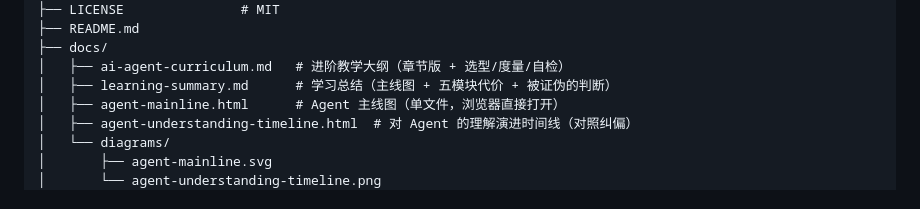
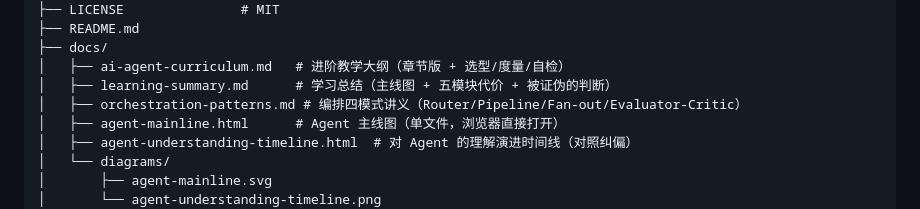
Before and after one commit to BOringuserN4/ai-agent, a Markdown page: README.md, the part around the change. Drawn GitHub-style.

```diff
--- a/README.md
+++ b/README.md
@@ -80,6 +80,7 @@ ai-agent/
 ├── docs/
 │   ├── ai-agent-curriculum.md   # 进阶教学大纲（章节版 + 选型/度量/自检）
 │   ├── learning-summary.md      # 学习总结（主线图 + 五模块代价 + 被证伪的判断）
+│   ├── orchestration-patterns.md # 编排四模式讲义（Router/Pipeline/Fan-out/Evaluator-Critic）
 │   ├── agent-mainline.html      # Agent 主线图（单文件，浏览器直接打开）
 │   ├── agent-understanding-timeline.html  # 对 Agent 的理解演进时间线（对照纠偏）
 │   └── diagrams/
```
Also changed, not shown: docs/ai-agent-curriculum.md (+3 -0 lines), docs/orchestration-patterns.md (added, +220 -0 lines).
